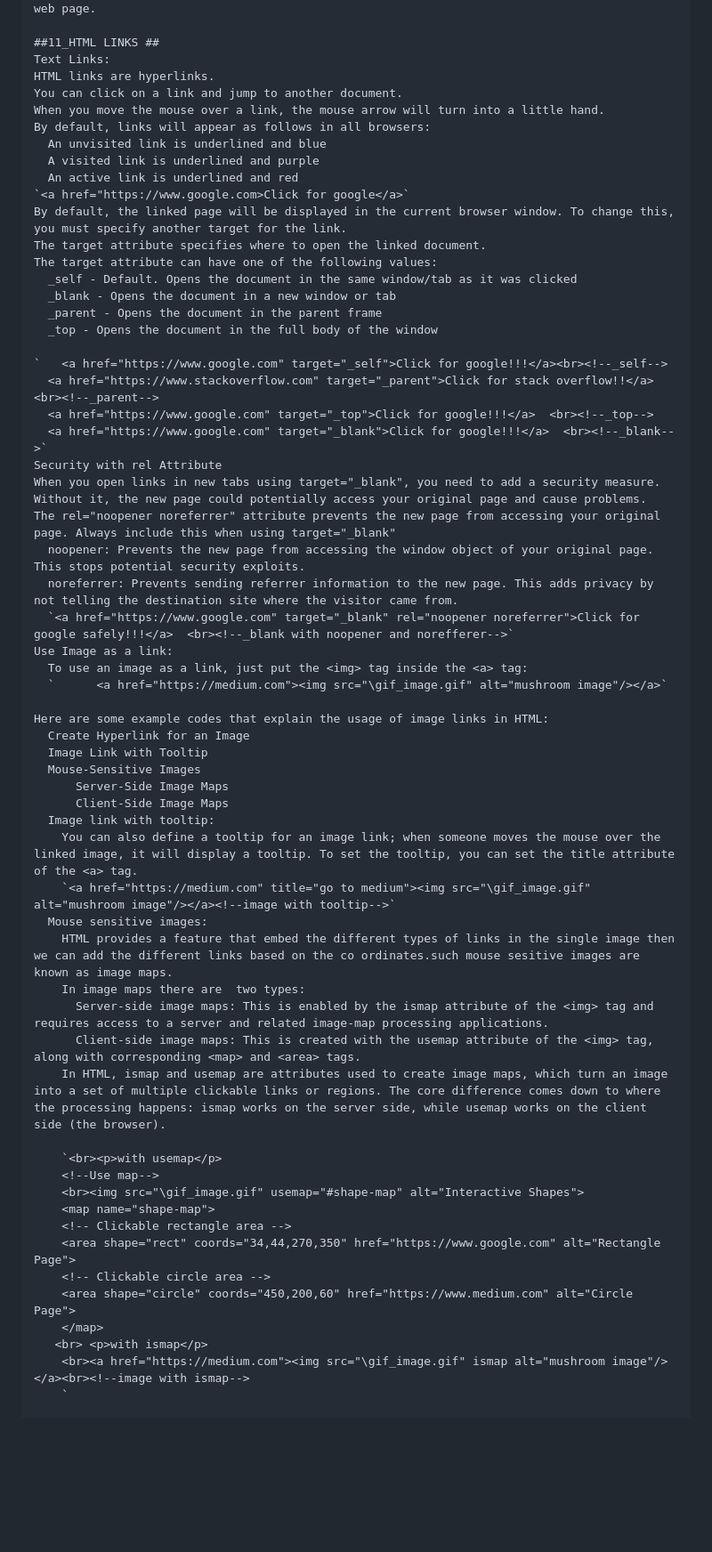
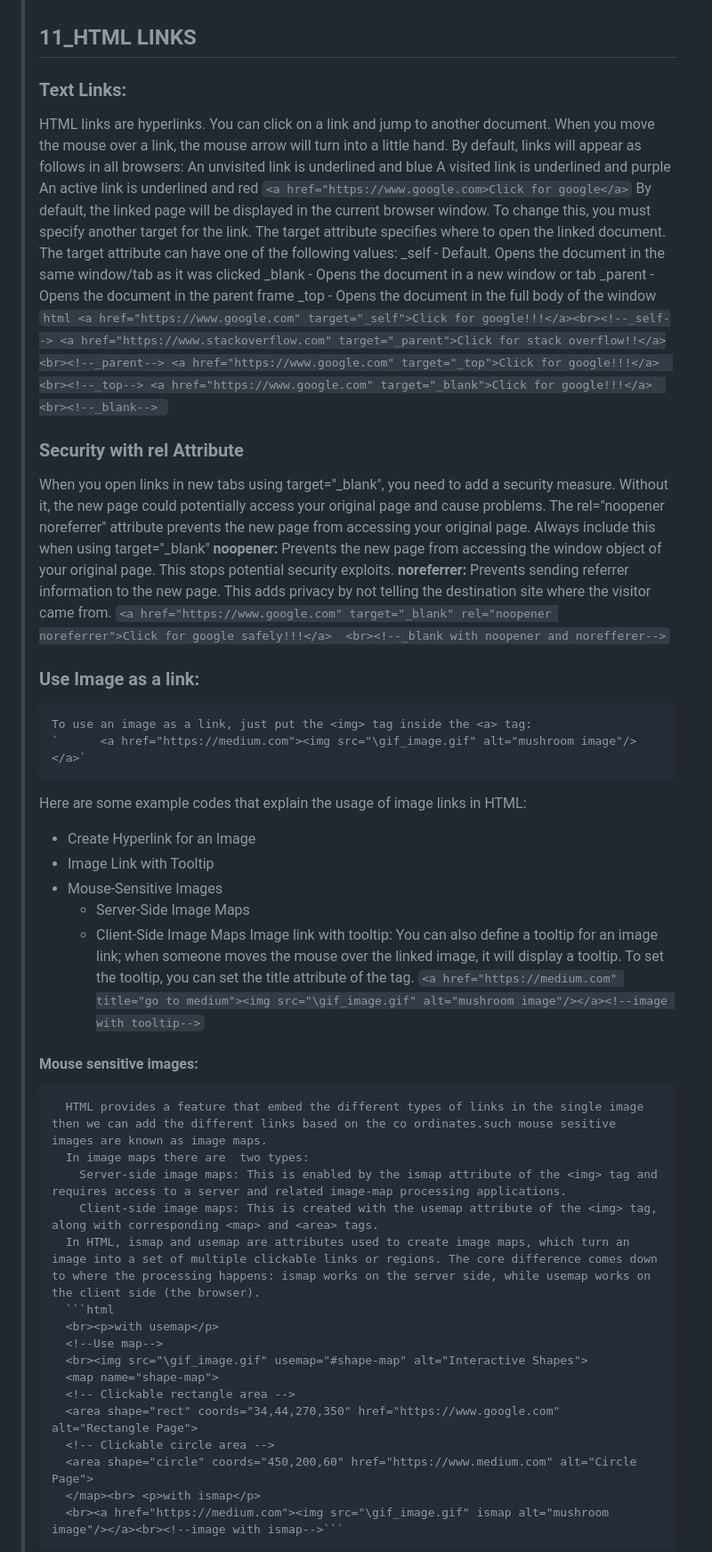
Before and after one commit to srivaishnavi-4/Basics_in_html, a Markdown page: readme.md, the part around one of its changes. Shown at 89% size. Drawn GitHub-style; blank space fills up the shorter version.

````diff
--- a/readme.md
+++ b/readme.md
@@ -376,7 +370,7 @@
   External style sheets can be refered with a full URL or with a path relative to the current web page.
 
-##11_HTML LINKS ##
-  Text Links:
+## 11_HTML LINKS
+  ### Text Links:
   HTML links are hyperlinks.
   You can click on a link and jump to another document.
   When you move the mouse over a link, the mouse arrow will turn into a little hand.
@@ -392,38 +386,38 @@
     _blank - Opens the document in a new window or tab
     _parent - Opens the document in the parent frame
     _top - Opens the document in the full body of the window
-
-`   <a href="https://www.google.com" target="_self">Click for google!!!</a><br><!--_self-->
+    ```html
+    <a href="https://www.google.com" target="_self">Click for google!!!</a><br><!--_self-->
     <a href="https://www.stackoverflow.com" target="_parent">Click for stack overflow!!</a><br><!--_parent-->
     <a href="https://www.google.com" target="_top">Click for google!!!</a>  <br><!--_top-->
-    <a href="https://www.google.com" target="_blank">Click for google!!!</a>  <br><!--_blank-->`
-  Security with rel Attribute
+    <a href="https://www.google.com" target="_blank">Click for google!!!</a>  <br><!--_blank-->
+    ```
+  ### Security with rel Attribute
   When you open links in new tabs using target="_blank", you need to add a security measure. Without it, the new page could potentially access your original page and cause problems.
   The rel="noopener noreferrer" attribute prevents the new page from accessing your original page. Always include this when using target="_blank"
-    noopener: Prevents the new page from accessing the window object of your original page. This stops potential security exploits.
-    noreferrer: Prevents sending referrer information to the new page. This adds privacy by not telling the destination site where the visitor came from.
+    **noopener:** Prevents the new page from accessing the window object of your original page. This stops potential security exploits.
+    **noreferrer:** Prevents sending referrer information to the new page. This adds privacy by not telling the destination site where the visitor came from.
     `<a href="https://www.google.com" target="_blank" rel="noopener noreferrer">Click for google safely!!!</a>  <br><!--_blank with noopener and norefferer-->`
-  Use Image as a link:
+ ### Use Image as a link:
     To use an image as a link, just put the <img> tag inside the <a> tag:
     `      <a href="https://medium.com"><img src="\gif_image.gif" alt="mushroom image"/></a>`
-
-  Here are some example codes that explain the usage of image links in HTML:
-    Create Hyperlink for an Image
-    Image Link with Tooltip
-    Mouse-Sensitive Images
-        Server-Side Image Maps
-        Client-Side Image Maps
+   Here are some example codes that explain the usage of image links in HTML:
+   * Create Hyperlink for an Image
+   * Image Link with Tooltip
+   * Mouse-Sensitive Images
+       - Server-Side Image Maps
+       - Client-Side Image Maps
     Image link with tooltip:
       You can also define a tooltip for an image link; when someone moves the mouse over the linked image, it will display a tooltip. To set the tooltip, you can set the title attribute of the <a> tag.
       `<a href="https://medium.com" title="go to medium"><img src="\gif_image.gif" alt="mushroom image"/></a><!--image with tooltip-->`
-    Mouse sensitive images:
+   #### Mouse sensitive images:
       HTML provides a feature that embed the different types of links in the single image then we can add the different links based on the co ordinates.such mouse sesitive images are known as image maps.
       In image maps there are  two types:
         Server-side image maps: This is enabled by the ismap attribute of the <img> tag and requires access to a server and related image-map processing applications.
         Client-side image maps: This is created with the usemap attribute of the <img> tag, along with corresponding <map> and <area> tags.
       In HTML, ismap and usemap are attributes used to create image maps, which turn an image into a set of multiple clickable links or regions. The core difference comes down to where the processing happens: ismap works on the server side, while usemap works on the client side (the browser).
-
-      `<br><p>with usemap</p>
+      ```html
+      <br><p>with usemap</p>
       <!--Use map-->
       <br><img src="\gif_image.gif" usemap="#shape-map" alt="Interactive Shapes">
       <map name="shape-map">
@@ -431,8 +425,6 @@
       <area shape="rect" coords="34,44,270,350" href="https://www.google.com" alt="Rectangle Page">
       <!-- Clickable circle area -->
       <area shape="circle" coords="450,200,60" href="https://www.medium.com" alt="Circle Page">
-      </map>
-     <br> <p>with ismap</p>
-      <br><a href="https://medium.com"><img src="\gif_image.gif" ismap alt="mushroom image"/></a><br><!--image with ismap-->
-      `
+      </map><br> <p>with ismap</p>
+      <br><a href="https://medium.com"><img src="\gif_image.gif" ismap alt="mushroom image"/></a><br><!--image with ismap-->```
 
````
Also changed, not shown: other parts of readme.md (+116 -123 lines).
